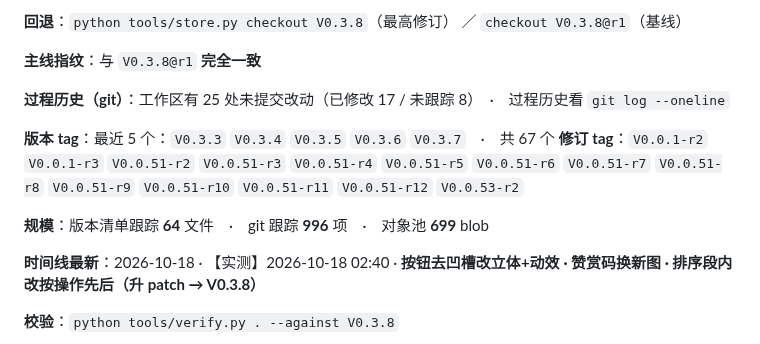
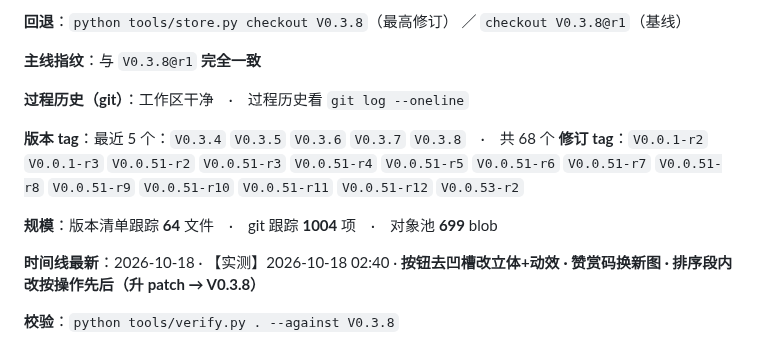
Before and after one commit to i51020/QingMan, a Markdown page: docs/接续说明.md, the part around the change. Drawn GitHub-style.

Commit message:
chore(handoff): 刷新接续说明实况段（V0.3.8 守卫反向验证后）

```diff
--- a/docs/接续说明.md
+++ b/docs/接续说明.md
@@ -147,12 +147,12 @@
 
 **主线指纹**：与 `V0.3.8@r1` **完全一致**
 
-**过程历史（git）**：工作区有 25 处未提交改动（已修改 17 / 未跟踪 8）　·　过程历史看 `git log --oneline`
+**过程历史（git）**：工作区干净　·　过程历史看 `git log --oneline`
 
-**版本 tag**：最近 5 个：`V0.3.3` `V0.3.4` `V0.3.5` `V0.3.6` `V0.3.7`　·　共 67 个
+**版本 tag**：最近 5 个：`V0.3.4` `V0.3.5` `V0.3.6` `V0.3.7` `V0.3.8`　·　共 68 个
 **修订 tag**：`V0.0.1-r2` `V0.0.1-r3` `V0.0.51-r2` `V0.0.51-r3` `V0.0.51-r4` `V0.0.51-r5` `V0.0.51-r6` `V0.0.51-r7` `V0.0.51-r8` `V0.0.51-r9` `V0.0.51-r10` `V0.0.51-r11` `V0.0.51-r12` `V0.0.53-r2`
 
-**规模**：版本清单跟踪 **64** 文件　·　git 跟踪 **996** 项　·　对象池 **699** blob
+**规模**：版本清单跟踪 **64** 文件　·　git 跟踪 **1004** 项　·　对象池 **699** blob
 
 **时间线最新**：2026-10-18 · 【实测】2026-10-18 02:40 · **按钮去凹槽改立体+动效 · 赞赏码换新图 · 排序段内改按操作先后（升 patch → V0.3.8）**
 
```
